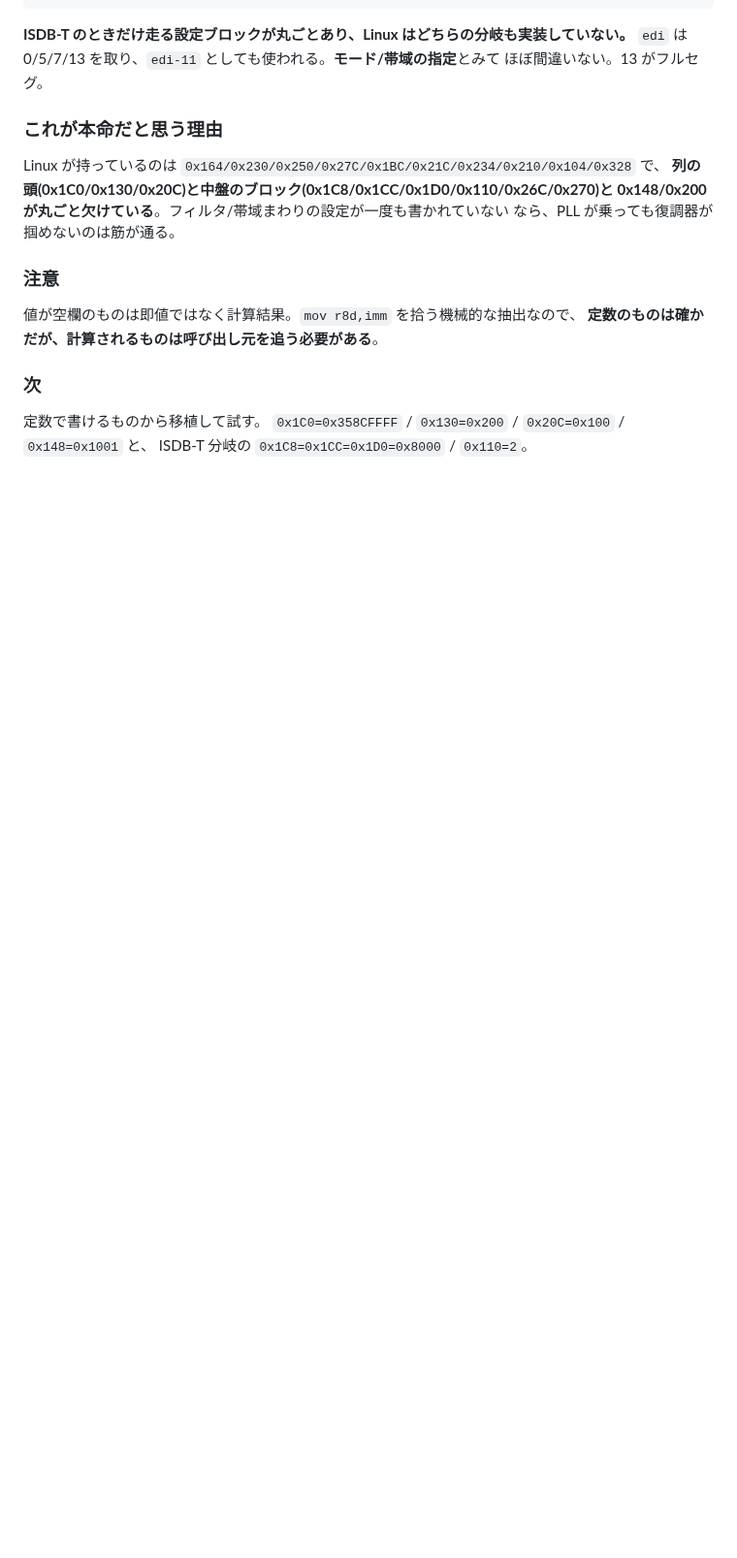
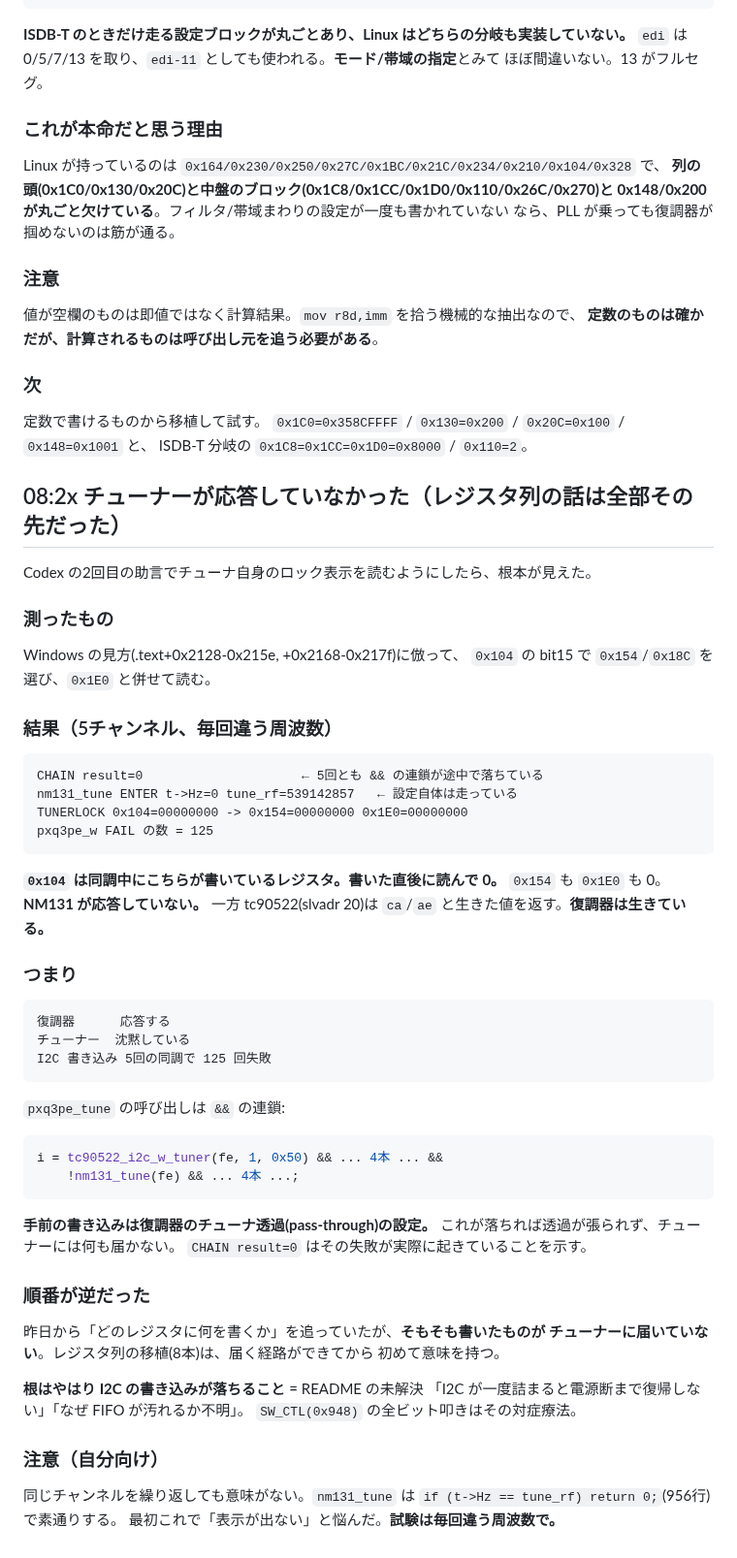
Before and after one commit to alinxcy/Tamorian7.com, a Markdown page: scratch/2026-09-06.md, the part around the change. Shown at 97% size. Drawn GitHub-style; blank space fills up the shorter version.

Commit message:
scratch: チューナーが応答していなかった。レジスタ列の話は全部その先だった
NM131 の 0x104/0x154/0x1E0 がすべて 0。0x104 は同調中にこちらが書いている
レジスタなので、書いた直後に 0 が返るのはチューナーが応答していないということ。
tc90522 は生きた値を返すので、復調器は生きていてチューナーだけが沈黙している。
pxq3pe_tune の && 連鎖は 5回とも 0 で、復調器のチューナ透過を張る書き込みが
落ちている。5回の同調で pxq3pe_w FAIL が 125 回。

昨日から「どのレジスタに何を書くか」を追っていたが、そもそも書いたものが
届いていなかった。根は I2C 書き込みが落ちること = README の未解決事項。

Co-Authored-By: Claude Opus 5 <noreply@anthropic.com>
Claude-Session: https://claude.ai/code/session_0155KmmnmJwiTUZXS5fvz2pX

````diff
--- a/scratch/2026-09-06.md
+++ b/scratch/2026-09-06.md
@@ -537,3 +537,56 @@ Linux が持っているのは `0x164/0x230/0x250/0x27C/0x1BC/0x21C/0x234/0x210/
 定数で書けるものから移植して試す。
 `0x1C0=0x358CFFFF` / `0x130=0x200` / `0x20C=0x100` / `0x148=0x1001` と、
 ISDB-T 分岐の `0x1C8=0x1CC=0x1D0=0x8000` / `0x110=2`。
+
+## 08:2x チューナーが応答していなかった（レジスタ列の話は全部その先だった）
+
+Codex の2回目の助言でチューナ自身のロック表示を読むようにしたら、根本が見えた。
+
+### 測ったもの
+
+Windows の見方(.text+0x2128-0x215e, +0x2168-0x217f)に倣って、
+`0x104` の bit15 で `0x154`/`0x18C` を選び、`0x1E0` と併せて読む。
+
+### 結果（5チャンネル、毎回違う周波数）
+
+    CHAIN result=0                     ← 5回とも && の連鎖が途中で落ちている
+    nm131_tune ENTER t->Hz=0 tune_rf=539142857   ← 設定自体は走っている
+    TUNERLOCK 0x104=00000000 -> 0x154=00000000 0x1E0=00000000
+    pxq3pe_w FAIL の数 = 125
+
+**`0x104` は同調中にこちらが書いているレジスタ。書いた直後に読んで 0。**
+`0x154` も `0x1E0` も 0。**NM131 が応答していない。**
+一方 tc90522(slvadr 20)は `ca`/`ae` と生きた値を返す。**復調器は生きている。**
+
+### つまり
+
+    復調器      応答する
+    チューナー  沈黙している
+    I2C 書き込み 5回の同調で 125 回失敗
+
+`pxq3pe_tune` の呼び出しは `&&` の連鎖:
+
+```c
+i = tc90522_i2c_w_tuner(fe, 1, 0x50) && ... 4本 ... &&
+    !nm131_tune(fe) && ... 4本 ...;
+```
+
+**手前の書き込みは復調器のチューナ透過(pass-through)の設定。**
+これが落ちれば透過が張られず、チューナーには何も届かない。
+`CHAIN result=0` はその失敗が実際に起きていることを示す。
+
+### 順番が逆だった
+
+昨日から「どのレジスタに何を書くか」を追っていたが、**そもそも書いたものが
+チューナーに届いていない**。レジスタ列の移植(8本)は、届く経路ができてから
+初めて意味を持つ。
+
+**根はやはり I2C の書き込みが落ちること** = README の未解決
+「I2C が一度詰まると電源断まで復帰しない」「なぜ FIFO が汚れるか不明」。
+`SW_CTL(0x948)` の全ビット叩きはその対症療法。
+
+### 注意（自分向け）
+
+同じチャンネルを繰り返しても意味がない。`nm131_tune` は
+`if (t->Hz == tune_rf) return 0;`(956行)で素通りする。
+最初これで「表示が出ない」と悩んだ。**試験は毎回違う周波数で。**
````
